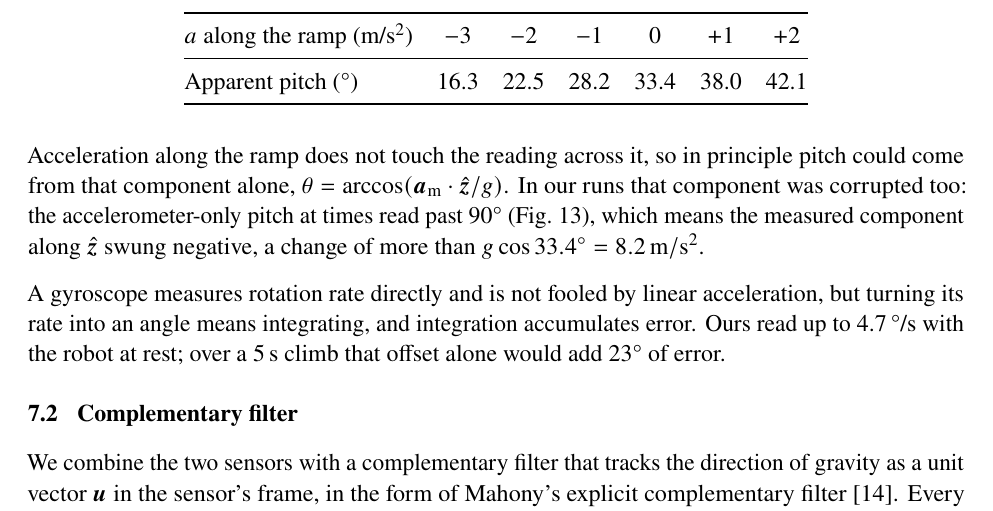
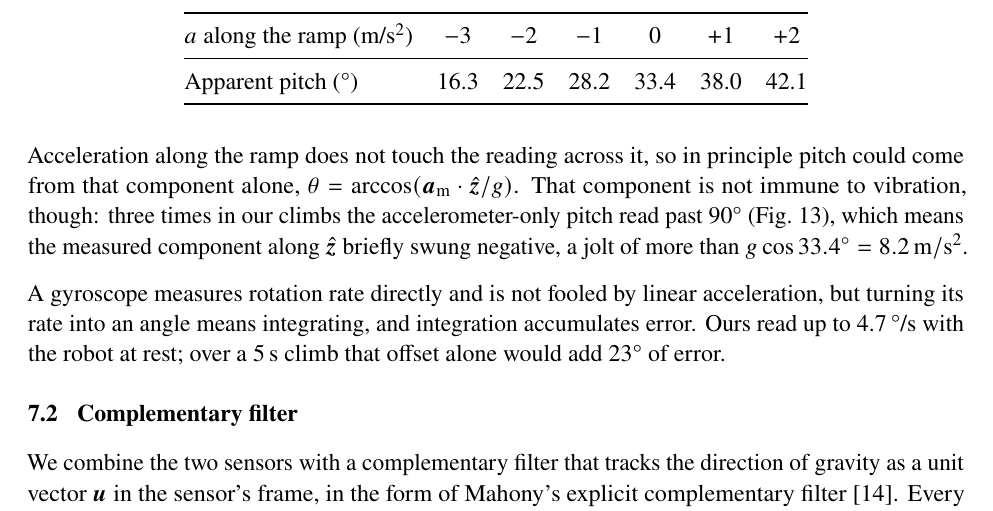
Before and after one commit to gtholiveri/MonarchOfTheHill, a LaTeX document (report/main.tex, which reads report/sections/07-sensing.tex): part of page 23 of 33, cut so that both start at the same text. Compiled offline with pdfLaTeX.

Commit message:
Section 7: the negative z readings were brief jolts, not driving acceleration
Co-Authored-By: Claude Opus 5.5 <noreply@anthropic.com>
Claude-Session: https://claude.ai/code/session_01ArHjUE1Vmv5NZG4XyTHrEw

```diff
--- a/report/sections/07-sensing.tex
+++ b/report/sections/07-sensing.tex
@@ -31,7 +31,7 @@ Table~\ref{tab:apparent} shows the size of the error. Decelerating at \qty{3}{m/
   \end{tabular}
 \end{table}
 
-Acceleration along the ramp does not touch the reading across it, so in principle pitch could come from that component alone, $\theta = \arccos(\bm{a}_\mathrm{m} \cdot \hat{\bm{z}} / g)$. In our runs that component was corrupted too: the accelerometer-only pitch at times read past \ang{90} (Fig.~\ref{fig:pitch}), which means the measured component along $\hat{\bm{z}}$ swung negative, a change of more than $g \cos\ang{33.4} = \qty{8.2}{m/s^2}$.
+Acceleration along the ramp does not touch the reading across it, so in principle pitch could come from that component alone, $\theta = \arccos(\bm{a}_\mathrm{m} \cdot \hat{\bm{z}} / g)$. That component is not immune to vibration, though: three times in our climbs the accelerometer-only pitch read past \ang{90} (Fig.~\ref{fig:pitch}), which means the measured component along $\hat{\bm{z}}$ briefly swung negative, a jolt of more than $g \cos\ang{33.4} = \qty{8.2}{m/s^2}$.
 
 A gyroscope measures rotation rate directly and is not fooled by linear acceleration, but turning its rate into an angle means integrating, and integration accumulates error. Ours read up to \qty{4.7}{\degree/s} with the robot at rest; over a \qty{5}{s} climb that offset alone would add \ang{23} of error.
 
```
